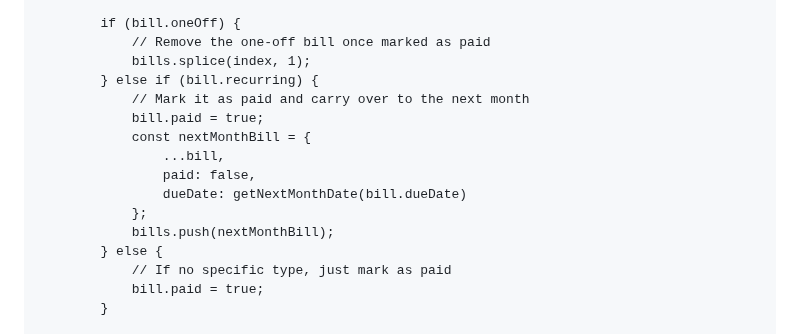
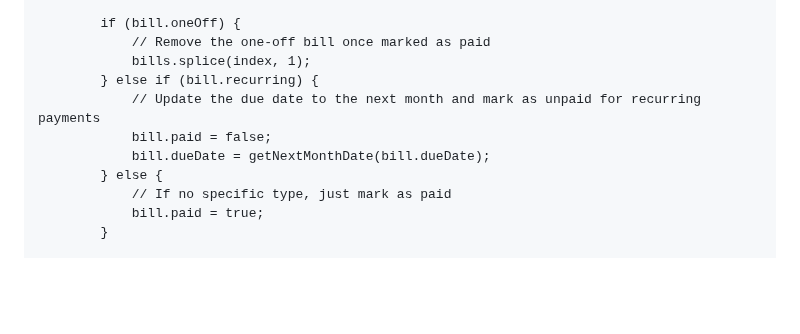
Before and after one commit to YRPRO1/Bill-Tracker, a Markdown page: README.md, the part around the change. Rendered like a GitHub page; blank space fills up the shorter version.

```diff
--- a/README.md
+++ b/README.md
@@ -218,14 +218,9 @@
                 // Remove the one-off bill once marked as paid
                 bills.splice(index, 1);
             } else if (bill.recurring) {
-                // Mark it as paid and carry over to the next month
-                bill.paid = true;
-                const nextMonthBill = {
-                    ...bill,
-                    paid: false,
-                    dueDate: getNextMonthDate(bill.dueDate)
-                };
-                bills.push(nextMonthBill);
+                // Update the due date to the next month and mark as unpaid for recurring payments
+                bill.paid = false;
+                bill.dueDate = getNextMonthDate(bill.dueDate);
             } else {
                 // If no specific type, just mark as paid
                 bill.paid = true;
```
